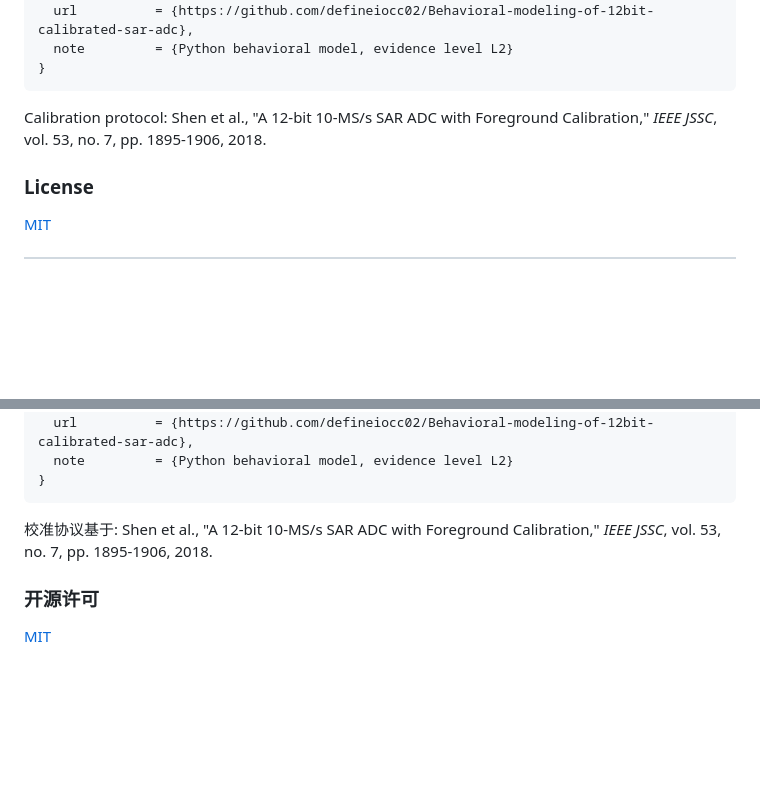
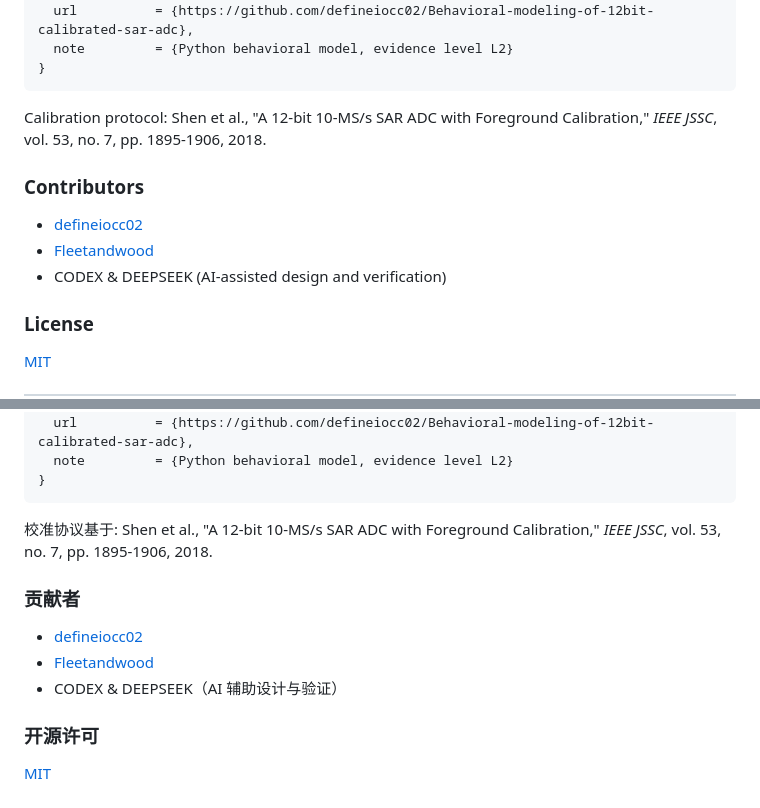
Before and after one commit to defineiocc02/Behavioral-modeling-of-12bit-calibrated-sar-adc, a Markdown page: README.md, 2 parts joined by grey strips. GitHub-like rendering; blank space fills up the shorter version.

Commit message:
docs: add explicit Contributors section (defineiocc02, Fleetandwood, CODEX, DEEPSEEK)

```diff
--- a/README.md
+++ b/README.md
@@ -203,6 +203,12 @@ docs/
 Calibration protocol: Shen et al., "A 12-bit 10-MS/s SAR ADC with
 Foreground Calibration," *IEEE JSSC*, vol. 53, no. 7, pp. 1895-1906, 2018.
 
+### Contributors
+
+- [defineiocc02](https://github.com/defineiocc02)
+- [Fleetandwood](https://github.com/Fleetandwood)
+- CODEX & DEEPSEEK (AI-assisted design and verification)
+
 ### License
 
 [MIT](LICENSE)
@@ -397,6 +403,12 @@ docs/
 校准协议基于: Shen et al., "A 12-bit 10-MS/s SAR ADC with Foreground
 Calibration," *IEEE JSSC*, vol. 53, no. 7, pp. 1895-1906, 2018.
 
+### 贡献者
+
+- [defineiocc02](https://github.com/defineiocc02)
+- [Fleetandwood](https://github.com/Fleetandwood)
+- CODEX & DEEPSEEK（AI 辅助设计与验证）
+
 ### 开源许可
 
 [MIT](LICENSE)
```
